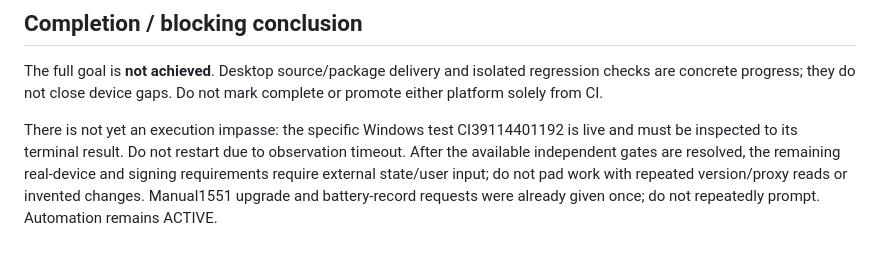
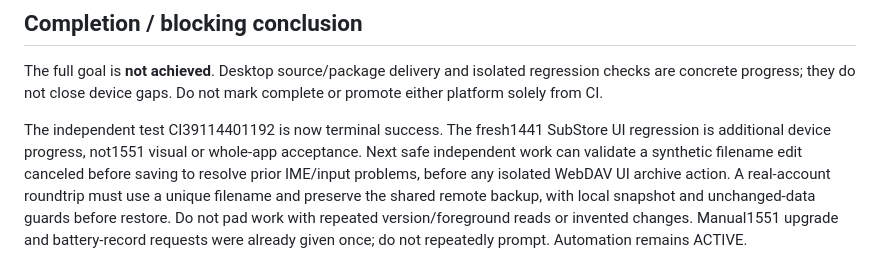
Before and after one commit to bft2249228496/BfClash, a Markdown page: .agents/goal-acceptance-audit-20261018.md, the part around one of its changes. Drawn GitHub-style.

```diff
--- a/.agents/goal-acceptance-audit-20261018.md
+++ b/.agents/goal-acceptance-audit-20261018.md
@@ -34,4 +34,4 @@ This audit retains the user scope. A source path, green CI, synthetic rendering
 
 The full goal is **not achieved**. Desktop source/package delivery and isolated regression checks are concrete progress; they do not close device gaps. Do not mark complete or promote either platform solely from CI.
 
-There is not yet an execution impasse: the specific Windows test CI39114401192 is live and must be inspected to its terminal result. Do not restart due to observation timeout. After the available independent gates are resolved, the remaining real-device and signing requirements require external state/user input; do not pad work with repeated version/proxy reads or invented changes. Manual1551 upgrade and battery-record requests were already given once; do not repeatedly prompt. Automation remains ACTIVE.
+The independent test CI39114401192 is now terminal success. The fresh1441 SubStore UI regression is additional device progress, not1551 visual or whole-app acceptance. Next safe independent work can validate a synthetic filename edit canceled before saving to resolve prior IME/input problems, before any isolated WebDAV UI archive action. A real-account roundtrip must use a unique filename and preserve the shared remote backup, with local snapshot and unchanged-data guards before restore. Do not pad work with repeated version/foreground reads or invented changes. Manual1551 upgrade and battery-record requests were already given once; do not repeatedly prompt. Automation remains ACTIVE.
```
Also changed, not shown: other parts of .agents/goal-acceptance-audit-20261018.md (+4 -4 lines), .agents/windows-feature-parity.md (+4 -0 lines).
